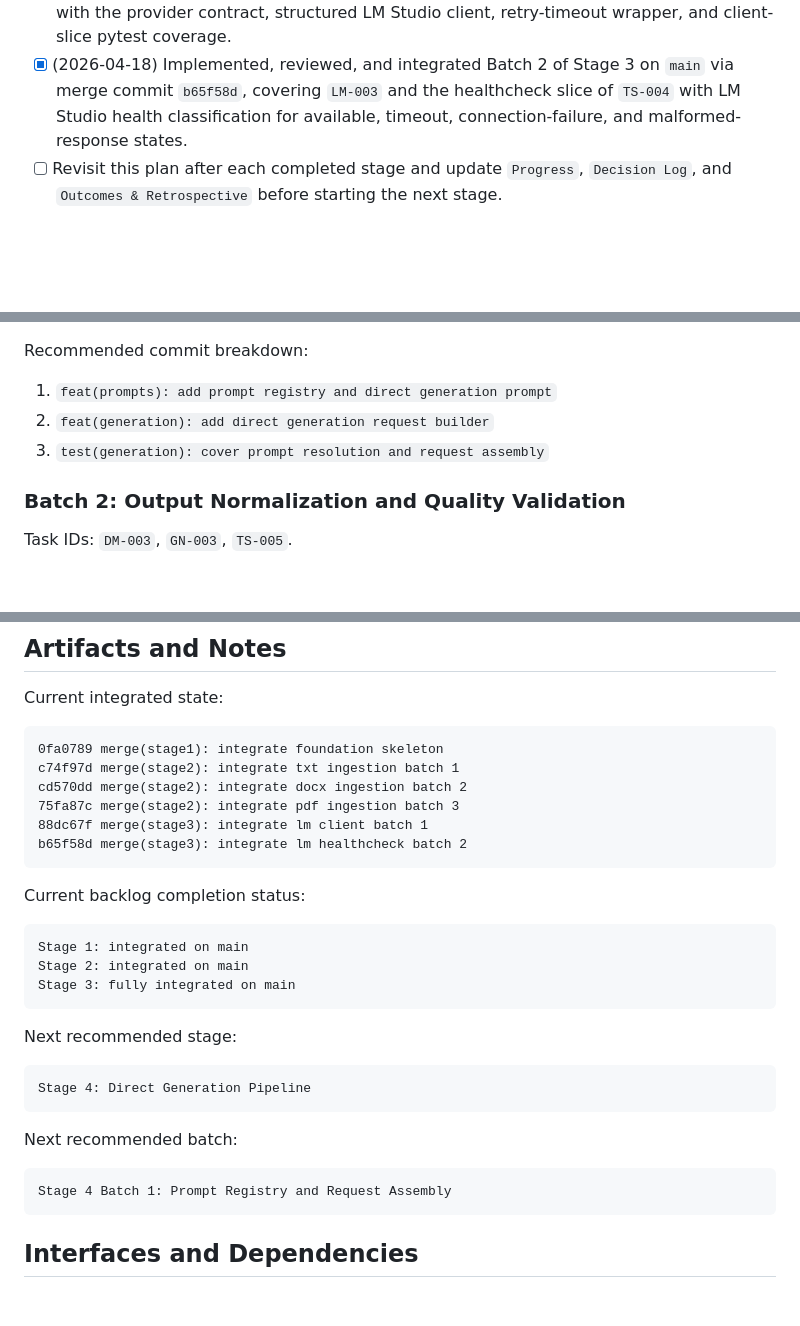
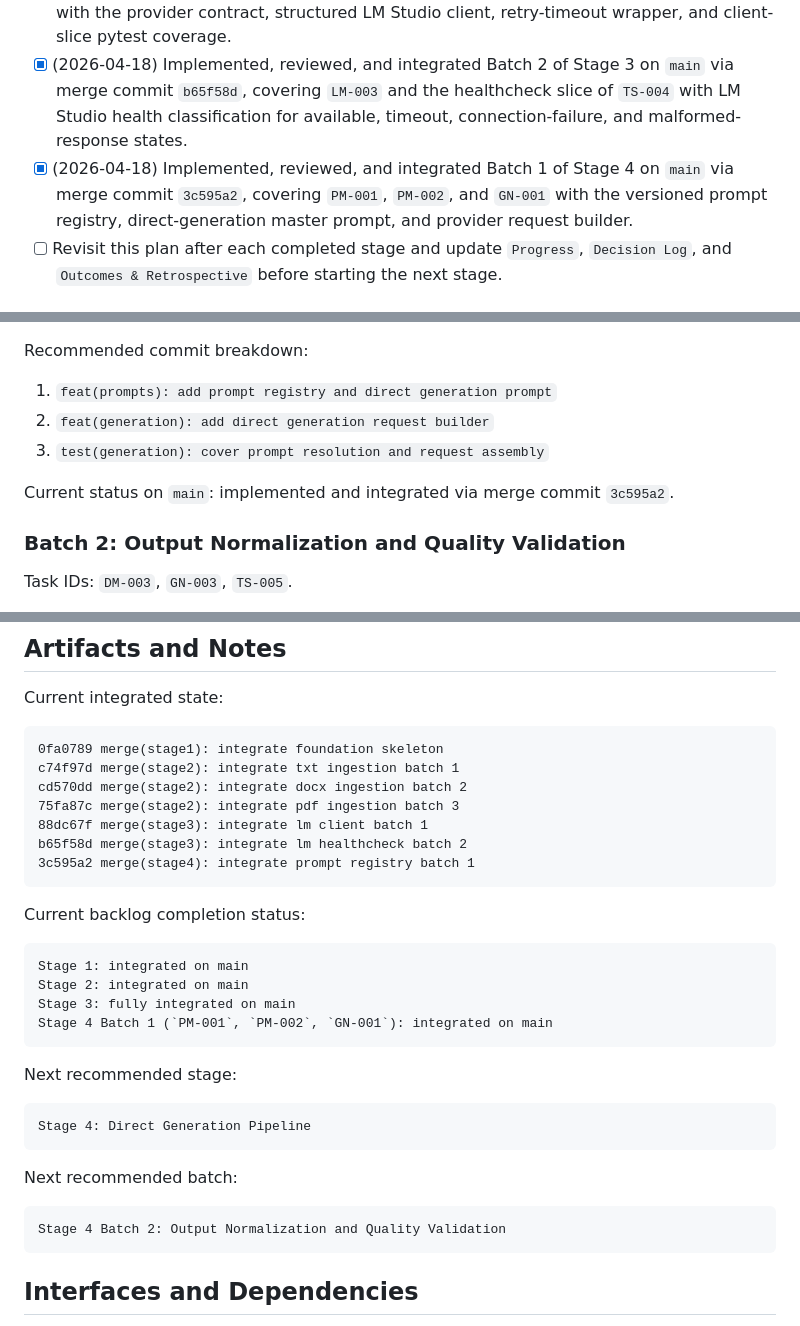
Before and after one commit to bk-ru/quizcraft, a Markdown page: docs/execplans/2026-04-17-staged-mvp-delivery.md, 3 parts joined by grey strips. Rendered like a GitHub page; blank space fills up the shorter version.

Commit message:
docs(execplan): sync stage 4 batch 1 status

```diff
--- a/docs/execplans/2026-04-17-staged-mvp-delivery.md
+++ b/docs/execplans/2026-04-17-staged-mvp-delivery.md
@@ -22,6 +22,7 @@ This plan does not implement code by itself. It organizes the remaining backlog
 - [x] (2026-04-17 18:28:07Z) Implemented Batch 3 of Stage 2 in worktree `D:\github\diplom\.worktrees\stage-02-batch-03-pdf-ingestion`, adding PDF validation, page-by-page PDF text extraction, PDF page-count metadata, and PDF pytest coverage, including invalid and no-text PDF cases.
 - [x] (2026-04-18) Implemented, reviewed, and integrated Batch 1 of Stage 3 on `main` via merge commit `88dc67f`, covering `LM-001`, `LM-002`, `LM-004`, and the client slice of `TS-004` with the provider contract, structured LM Studio client, retry-timeout wrapper, and client-slice pytest coverage.
 - [x] (2026-04-18) Implemented, reviewed, and integrated Batch 2 of Stage 3 on `main` via merge commit `b65f58d`, covering `LM-003` and the healthcheck slice of `TS-004` with LM Studio health classification for available, timeout, connection-failure, and malformed-response states.
+- [x] (2026-04-18) Implemented, reviewed, and integrated Batch 1 of Stage 4 on `main` via merge commit `3c595a2`, covering `PM-001`, `PM-002`, and `GN-001` with the versioned prompt registry, direct-generation master prompt, and provider request builder.
 - [ ] Revisit this plan after each completed stage and update `Progress`, `Decision Log`, and `Outcomes & Retrospective` before starting the next stage.
 
 ## Surprises & Discoveries
@@ -221,6 +222,8 @@ Recommended commit breakdown:
 1. `feat(prompts): add prompt registry and direct generation prompt`
 2. `feat(generation): add direct generation request builder`
 3. `test(generation): cover prompt resolution and request assembly`
+
+Current status on `main`: implemented and integrated via merge commit `3c595a2`.
 
 ### Batch 2: Output Normalization and Quality Validation
 
@@ -482,12 +485,14 @@ Current integrated state:
     75fa87c merge(stage2): integrate pdf ingestion batch 3
     88dc67f merge(stage3): integrate lm client batch 1
     b65f58d merge(stage3): integrate lm healthcheck batch 2
+    3c595a2 merge(stage4): integrate prompt registry batch 1
 
 Current backlog completion status:
 
     Stage 1: integrated on main
     Stage 2: integrated on main
     Stage 3: fully integrated on main
+    Stage 4 Batch 1 (`PM-001`, `PM-002`, `GN-001`): integrated on main
 
 Next recommended stage:
 
@@ -495,7 +500,7 @@ Next recommended stage:
 
 Next recommended batch:
 
-    Stage 4 Batch 1: Prompt Registry and Request Assembly
+    Stage 4 Batch 2: Output Normalization and Quality Validation
 
 ## Interfaces and Dependencies
 
```
